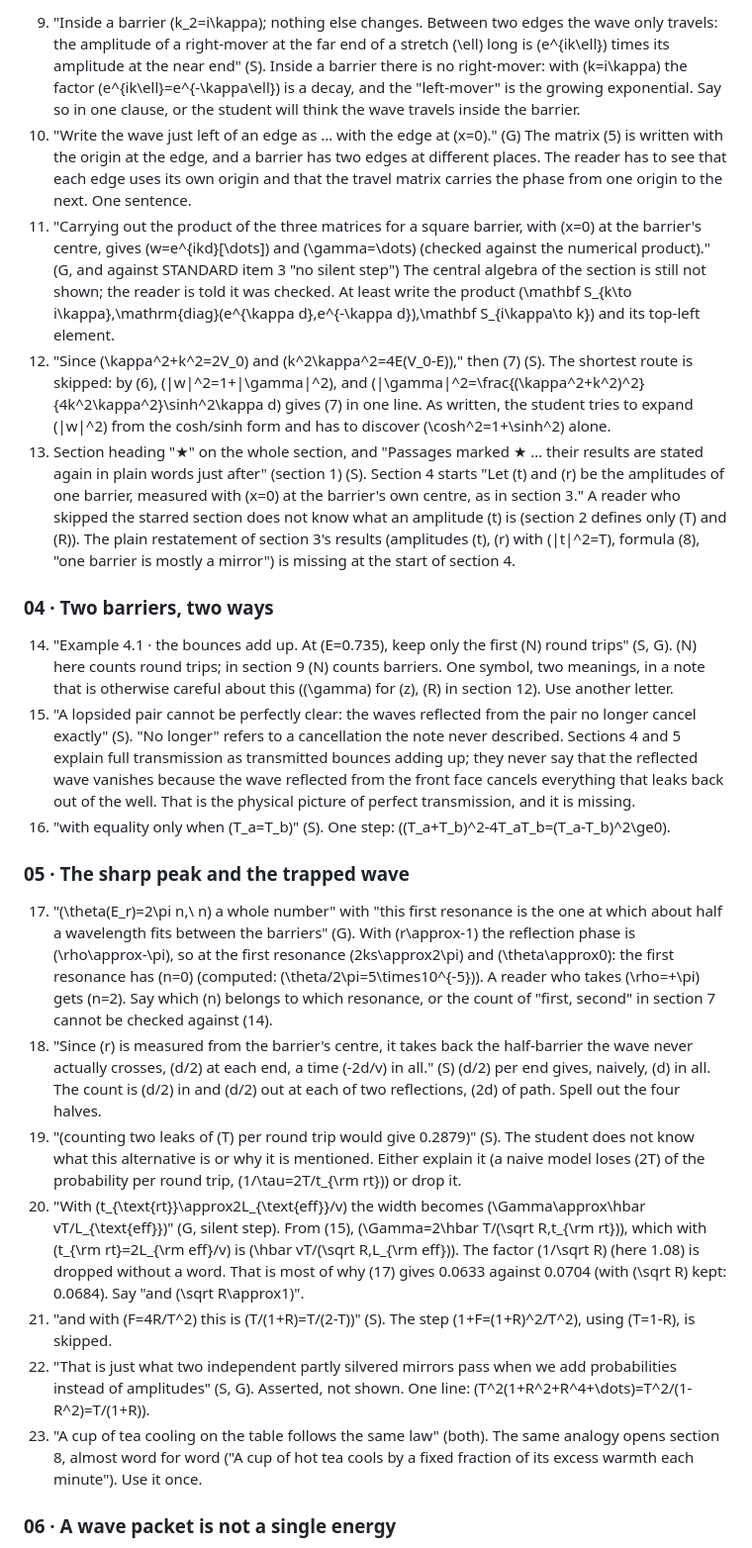
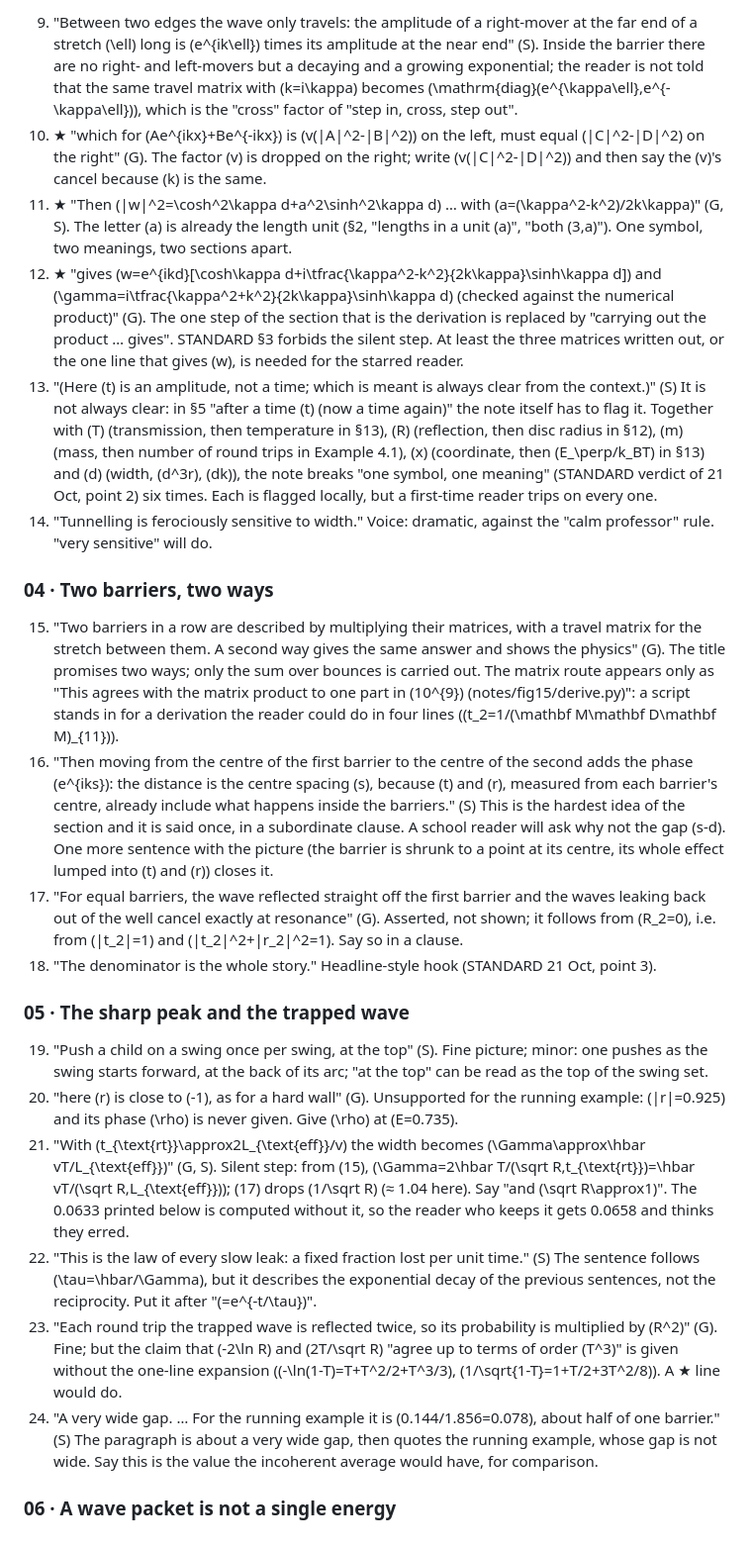
Before and after one commit to Numa1997/SiteTest, a Markdown page: notes/fig15/referee.md, the part around one of its changes. Shown at 99% size. Rendered like a GitHub page.

Commit message:
Fig. 15 note: referee report (round 3, in progress)
Co-Authored-By: Claude Opus 5.5 <noreply@anthropic.com>

```diff
--- a/notes/fig15/referee.md
+++ b/notes/fig15/referee.md
@@ -55,57 +56,57 @@ exact sentence, who gets lost and why.
 
-9. "Inside a barrier \(k_2=i\kappa\); nothing else changes. Between two edges the wave only travels: the amplitude of a
-   right-mover at the far end of a stretch \(\ell\) long is \(e^{ik\ell}\) times its amplitude at the near end" (S). Inside a
-   barrier there is no right-mover: with \(k=i\kappa\) the factor \(e^{ik\ell}=e^{-\kappa\ell}\) is a decay, and the "left-mover"
-   is the growing exponential. Say so in one clause, or the student will think the wave travels inside the barrier.
-10. "Write the wave just left of an edge as … with the edge at \(x=0\)." (G) The matrix (5) is written with the origin at the
-    edge, and a barrier has two edges at different places. The reader has to see that each edge uses its own origin and that
-    the travel matrix carries the phase from one origin to the next. One sentence.
-11. "Carrying out the product of the three matrices for a square barrier, with \(x=0\) at the barrier's centre, gives
-    \(w=e^{ikd}[\dots]\) and \(\gamma=\dots\) (checked against the numerical product)." (G, and against STANDARD item 3 "no silent
-    step") The central algebra of the section is still not shown; the reader is told it was checked. At least write the product
-    \(\mathbf S_{k\to i\kappa}\,\mathrm{diag}(e^{\kappa d},e^{-\kappa d})\,\mathbf S_{i\kappa\to k}\) and its top-left element.
-12. "Since \(\kappa^2+k^2=2V_0\) and \(k^2\kappa^2=4E(V_0-E)\)," then (7) (S). The shortest route is skipped: by (6),
-    \(|w|^2=1+|\gamma|^2\), and \(|\gamma|^2=\frac{(\kappa^2+k^2)^2}{4k^2\kappa^2}\sinh^2\kappa d\) gives (7) in one line. As
-    written, the student tries to expand \(|w|^2\) from the cosh/sinh form and has to discover \(\cosh^2=1+\sinh^2\) alone.
-13. Section heading "★" on the whole section, and "Passages marked ★ … their results are stated again in plain words just after"
-    (section 1) (S). Section 4 starts "Let \(t\) and \(r\) be the amplitudes of one barrier, measured with \(x=0\) at the
-    barrier's own centre, as in section 3." A reader who skipped the starred section does not know what an amplitude \(t\) is
-    (section 2 defines only \(T\) and \(R\)). The plain restatement of section 3's results (amplitudes \(t\), \(r\) with
-    \(|t|^2=T\), formula (8), "one barrier is mostly a mirror") is missing at the start of section 4.
+9. "Between two edges the wave only travels: the amplitude of a right-mover at the far end of a stretch \(\ell\) long is
+   \(e^{ik\ell}\) times its amplitude at the near end" (S). Inside the barrier there are no right- and left-movers but a decaying
+   and a growing exponential; the reader is not told that the same travel matrix with \(k=i\kappa\) becomes
+   \(\mathrm{diag}(e^{\kappa\ell},e^{-\kappa\ell})\), which is the "cross" factor of "step in, cross, step out".
+10. ★ "which for \(Ae^{ikx}+Be^{-ikx}\) is \(v(|A|^2-|B|^2)\) on the left, must equal \(|C|^2-|D|^2\) on the right" (G). The
+    factor \(v\) is dropped on the right; write \(v(|C|^2-|D|^2)\) and then say the \(v\)'s cancel because \(k\) is the same.
+11. ★ "Then \(|w|^2=\cosh^2\kappa d+a^2\sinh^2\kappa d\) … with \(a=(\kappa^2-k^2)/2k\kappa\)" (G, S). The letter \(a\) is
+    already the length unit (§2, "lengths in a unit \(a\)", "both \(3\,a\)"). One symbol, two meanings, two sections apart.
+12. ★ "gives \(w=e^{ikd}[\cosh\kappa d+i\tfrac{\kappa^2-k^2}{2k\kappa}\sinh\kappa d]\) and \(\gamma=i\tfrac{\kappa^2+k^2}{2k\kappa}\sinh\kappa d\)
+    (checked against the numerical product)" (G). The one step of the section that is the derivation is replaced by "carrying out
+    the product … gives". STANDARD §3 forbids the silent step. At least the three matrices written out, or the one line that
+    gives \(w\), is needed for the starred reader.
+13. "(Here \(t\) is an amplitude, not a time; which is meant is always clear from the context.)" (S) It is not always clear: in
+    §5 "after a time \(t\) (now a time again)" the note itself has to flag it. Together with \(T\) (transmission, then temperature
+    in §13), \(R\) (reflection, then disc radius in §12), \(m\) (mass, then number of round trips in Example 4.1), \(x\)
+    (coordinate, then \(E_\perp/k_BT\) in §13) and \(d\) (width, \(d^3r\), \(dk\)), the note breaks "one symbol, one meaning"
+    (STANDARD verdict of 21 Oct, point 2) six times. Each is flagged locally, but a first-time reader trips on every one.
+14. "Tunnelling is ferociously sensitive to width." Voice: dramatic, against the "calm professor" rule. "very sensitive" will do.
 
 ### 04 · Two barriers, two ways
 
-14. "Example 4.1 · the bounces add up. At \(E=0.735\), keep only the first \(N\) round trips" (S, G). \(N\) here counts round
-    trips; in section 9 \(N\) counts barriers. One symbol, two meanings, in a note that is otherwise careful about this
-    (\(\gamma\) for \(z\), \(R\) in section 12). Use another letter.
-15. "A lopsided pair cannot be perfectly clear: the waves reflected from the pair no longer cancel exactly" (S). "No longer"
-    refers to a cancellation the note never described. Sections 4 and 5 explain full transmission as transmitted bounces adding
-    up; they never say that the reflected wave vanishes because the wave reflected from the front face cancels everything that
-    leaks back out of the well. That is the physical picture of perfect transmission, and it is missing.
-16. "with equality only when \(T_a=T_b\)" (S). One step: \((T_a+T_b)^2-4T_aT_b=(T_a-T_b)^2\ge0\).
+15. "Two barriers in a row are described by multiplying their matrices, with a travel matrix for the stretch between them. A
+    second way gives the same answer and shows the physics" (G). The title promises two ways; only the sum over bounces is
+    carried out. The matrix route appears only as "This agrees with the matrix product to one part in \(10^{9}\)
+    (notes/fig15/derive.py)": a script stands in for a derivation the reader could do in four lines (\(t_2=1/(\mathbf M\mathbf D\mathbf M)_{11}\)).
+16. "Then moving from the centre of the first barrier to the centre of the second adds the phase \(e^{iks}\): the distance is the
+    centre spacing \(s\), because \(t\) and \(r\), measured from each barrier's centre, already include what happens inside the
+    barriers." (S) This is the hardest idea of the section and it is said once, in a subordinate clause. A school reader will ask
+    why not the gap \(s-d\). One more sentence with the picture (the barrier is shrunk to a point at its centre, its whole effect
+    lumped into \(t\) and \(r\)) closes it.
+17. "For equal barriers, the wave reflected straight off the first barrier and the waves leaking back out of the well cancel
+    exactly at resonance" (G). Asserted, not shown; it follows from \(R_2=0\), i.e. from \(|t_2|=1\) and \(|t_2|^2+|r_2|^2=1\).
+    Say so in a clause.
+18. "The denominator is the whole story." Headline-style hook (STANDARD 21 Oct, point 3).
 
 ### 05 · The sharp peak and the trapped wave
 
-17. "\(\theta(E_r)=2\pi n,\ n\) a whole number" with "this first resonance is the one at which about half a wavelength fits
-    between the barriers" (G). With \(r\approx-1\) the reflection phase is \(\rho\approx-\pi\), so at the first resonance
-    \(2ks\approx2\pi\) and \(\theta\approx0\): the first resonance has \(n=0\) (computed: \(\theta/2\pi=5\times10^{-5}\)). A reader
-    who takes \(\rho=+\pi\) gets \(n=2\). Say which \(n\) belongs to which resonance, or the count of "first, second" in section 7
-    cannot be checked against (14).
-18. "Since \(r\) is measured from the barrier's centre, it takes back the half-barrier the wave never actually crosses, \(d/2\)
-    at each end, a time \(-2d/v\) in all." (S) \(d/2\) per end gives, naively, \(d\) in all. The count is \(d/2\) in and \(d/2\)
-    out at each of two reflections, \(2d\) of path. Spell out the four halves.
-19. "(counting two leaks of \(T\) per round trip would give 0.2879)" (S). The student does not know what this alternative is or
-    why it is mentioned. Either explain it (a naive model loses \(2T\) of the probability per round trip, \(1/\tau=2T/t_{\rm rt}\))
-    or drop it.
-20. "With \(t_{\text{rt}}\approx2L_{\text{eff}}/v\) the width becomes \(\Gamma\approx\hbar vT/L_{\text{eff}}\)" (G, silent
-    step). From (15), \(\Gamma=2\hbar T/(\sqrt R\,t_{\rm rt})\), which with \(t_{\rm rt}=2L_{\rm eff}/v\) is
-    \(\hbar vT/(\sqrt R\,L_{\rm eff})\). The factor \(1/\sqrt R\) (here 1.08) is dropped without a word. That is most of why
-    (17) gives 0.0633 against 0.0704 (with \(\sqrt R\) kept: 0.0684). Say "and \(\sqrt R\approx1\)".
-21. "and with \(F=4R/T^2\) this is \(T/(1+R)=T/(2-T)\)" (S). The step \(1+F=(1+R)^2/T^2\), using \(T=1-R\), is skipped.
-22. "That is just what two independent partly silvered mirrors pass when we add probabilities instead of amplitudes" (S, G).
-    Asserted, not shown. One line: \(T^2(1+R^2+R^4+\dots)=T^2/(1-R^2)=T/(1+R)\).
-23. "A cup of tea cooling on the table follows the same law" (both). The same analogy opens section 8, almost word for word
-    ("A cup of hot tea cools by a fixed fraction of its excess warmth each minute"). Use it once.
+19. "Push a child on a swing once per swing, at the top" (S). Fine picture; minor: one pushes as the swing starts forward, at the
+    back of its arc; "at the top" can be read as the top of the swing set.
+20. "here \(r\) is close to \(-1\), as for a hard wall" (G). Unsupported for the running example: \(|r|=0.925\) and its phase
+    \(\rho\) is never given. Give \(\rho\) at \(E=0.735\).
+21. "With \(t_{\text{rt}}\approx2L_{\text{eff}}/v\) the width becomes \(\Gamma\approx\hbar vT/L_{\text{eff}}\)" (G, S). Silent
+    step: from (15), \(\Gamma=2\hbar T/(\sqrt R\,t_{\text{rt}})=\hbar vT/(\sqrt R\,L_{\text{eff}})\); (17) drops \(1/\sqrt R\)
+    (≈ 1.04 here). Say "and \(\sqrt R\approx1\)". The 0.0633 printed below is computed without it, so the reader who keeps it
+    gets 0.0658 and thinks they erred.
+22. "This is the law of every slow leak: a fixed fraction lost per unit time." (S) The sentence follows \(\tau=\hbar/\Gamma\),
+    but it describes the exponential decay of the previous sentences, not the reciprocity. Put it after "\(=e^{-t/\tau}\)".
+23. "Each round trip the trapped wave is reflected twice, so its probability is multiplied by \(R^2\)" (G). Fine; but the claim
+    that \(-2\ln R\) and \(2T/\sqrt R\) "agree up to terms of order \(T^3\)" is given without the one-line expansion
+    (\(-\ln(1-T)=T+T^2/2+T^3/3\), \(1/\sqrt{1-T}=1+T/2+3T^2/8\)). A ★ line would do.
+24. "A very wide gap. … For the running example it is \(0.144/1.856=0.078\), about half of one barrier." (S) The paragraph is
+    about a very wide gap, then quotes the running example, whose gap is not wide. Say this is the value the incoherent average
+    would have, for comparison.
 
 ### 06 · A wave packet is not a single energy
 
```
Also changed, not shown: other parts of notes/fig15/referee.md (+166 -212 lines).
